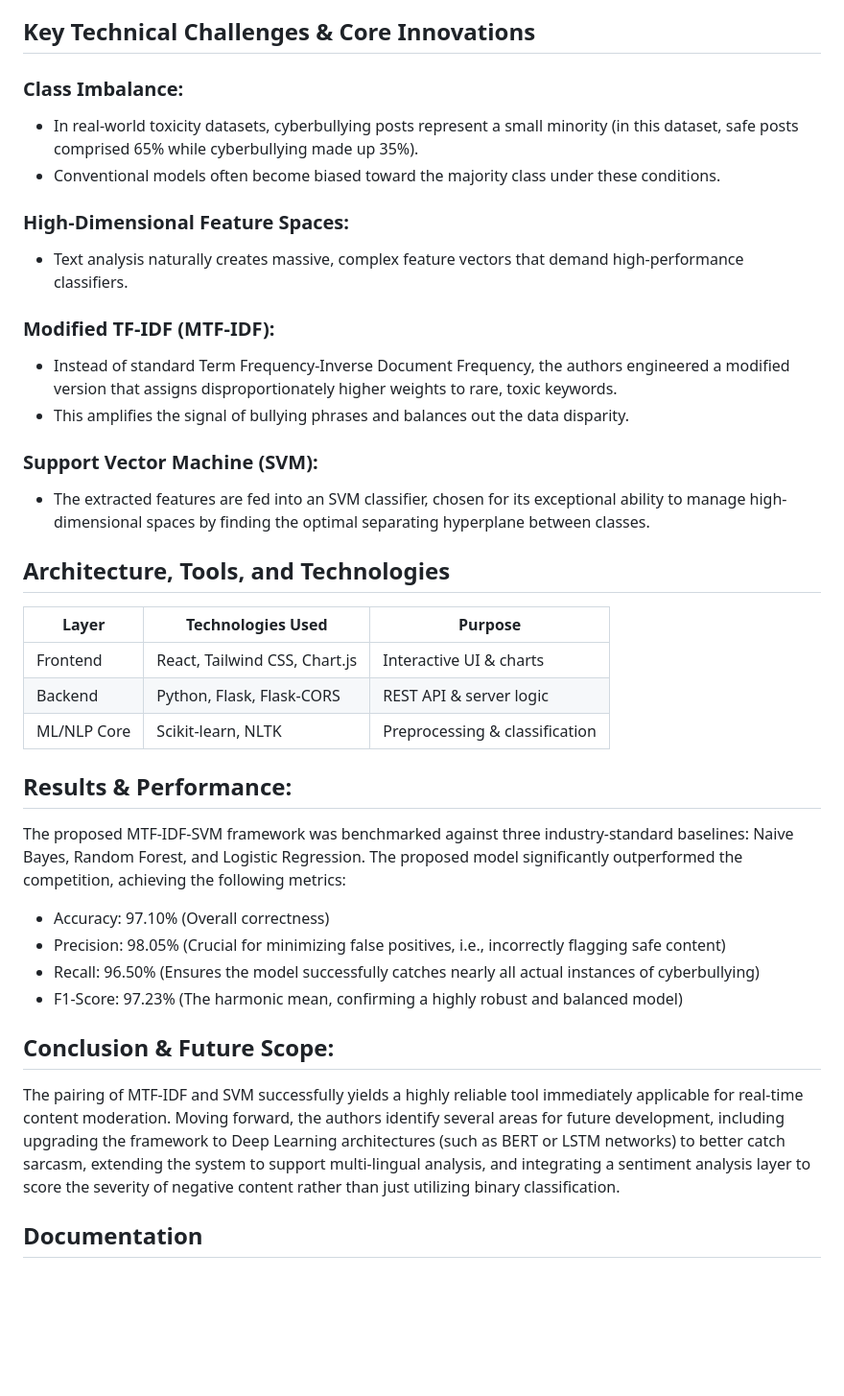
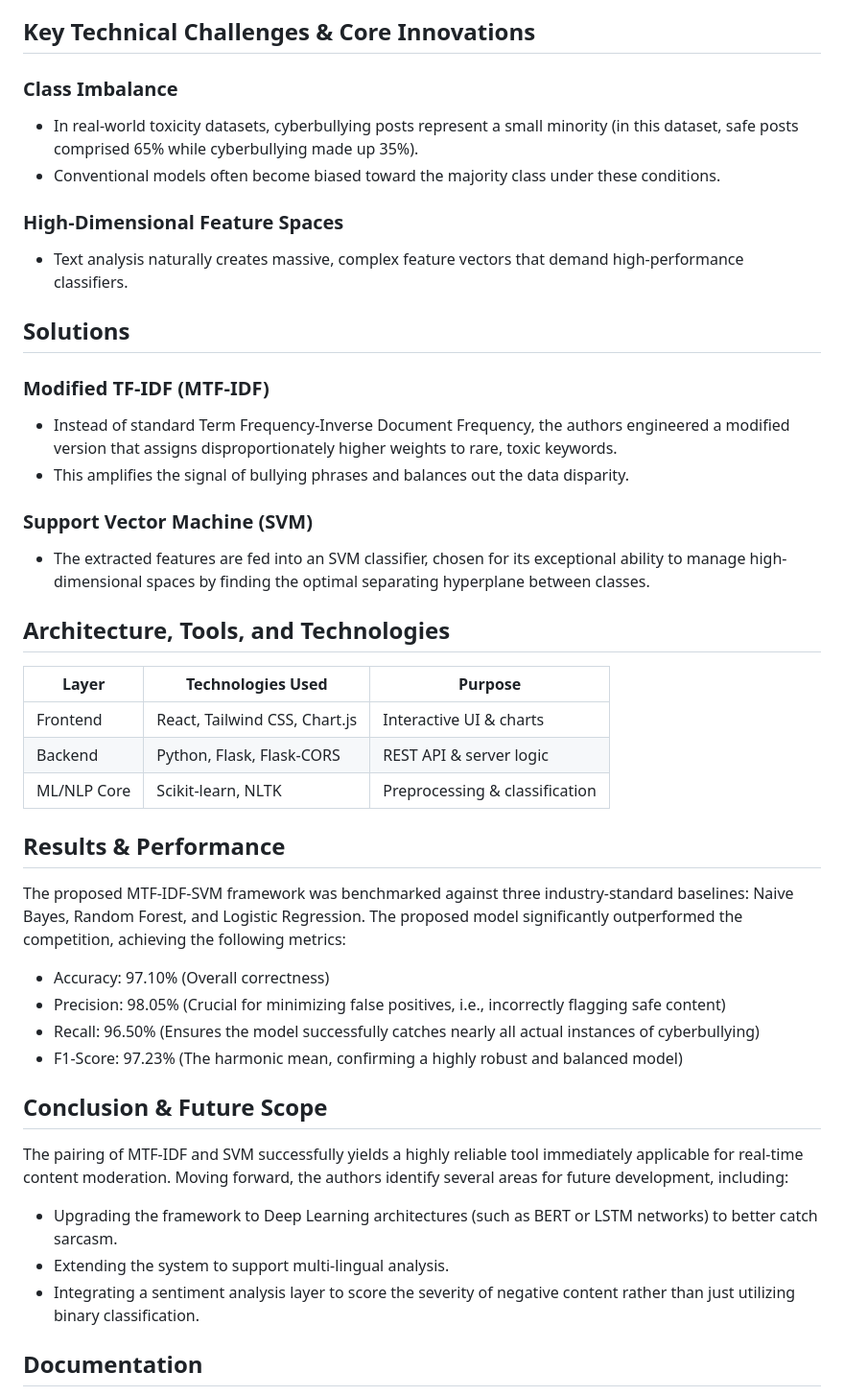
Before and after one commit to ijjirothinaveen-sudo/detectingcyberbullying, a Markdown page: README.md, the part around the change. Shown at 96% size. Drawn GitHub-style; blank space fills up the shorter version.

Commit message:
Refactor README for improved clarity and structure
Updated formatting and structure in the README to improve clarity and organization. Enhanced sections on technical challenges, solutions, and results.

```diff
--- a/README.md
+++ b/README.md
@@ -5,38 +5,42 @@ This project introduces an automated, high-accuracy Natural Language Processing
 
 ## Key Technical Challenges & Core Innovations
 
-### Class Imbalance:
+### Class Imbalance
 - In real-world toxicity datasets, cyberbullying posts represent a small minority (in this dataset, safe posts comprised 65% while cyberbullying made up 35%).
 - Conventional models often become biased toward the majority class under these conditions.
 
-### High-Dimensional Feature Spaces:
+### High-Dimensional Feature Spaces
 - Text analysis naturally creates massive, complex feature vectors that demand high-performance classifiers.
 
-### Modified TF-IDF (MTF-IDF):
+## Solutions
+
+### Modified TF-IDF (MTF-IDF)
 - Instead of standard Term Frequency-Inverse Document Frequency, the authors engineered a modified version that assigns disproportionately higher weights to rare, toxic keywords.
 - This amplifies the signal of bullying phrases and balances out the data disparity.
 
-### Support Vector Machine (SVM):
+### Support Vector Machine (SVM)
 - The extracted features are fed into an SVM classifier, chosen for its exceptional ability to manage high-dimensional spaces by finding the optimal separating hyperplane between classes.
 
 ## Architecture, Tools, and Technologies
-| Layer       | Technologies Used | Purpose |
-|-------------|-------------------|---------|
-| Frontend    | React, Tailwind CSS, Chart.js | Interactive UI & charts |
-| Backend     | Python, Flask, Flask-CORS | REST API & server logic |
-| ML/NLP Core | Scikit-learn, NLTK | Preprocessing & classification |
+| Layer       | Technologies Used              | Purpose                        |
+|-------------|--------------------------------|--------------------------------|
+| Frontend    | React, Tailwind CSS, Chart.js  | Interactive UI & charts        |
+| Backend     | Python, Flask, Flask-CORS      | REST API & server logic        |
+| ML/NLP Core | Scikit-learn, NLTK             | Preprocessing & classification |
 
-## Results & Performance:
+## Results & Performance
+The proposed MTF-IDF-SVM framework was benchmarked against three industry-standard baselines: Naive Bayes, Random Forest, and Logistic Regression. The proposed model significantly outperformed the competition, achieving the following metrics:
 
-The proposed MTF-IDF-SVM framework was benchmarked against three industry-standard baselines: Naive Bayes, Random Forest, and Logistic Regression. The proposed model significantly outperformed the competition, achieving the following metrics:
 - Accuracy: 97.10% (Overall correctness)
 - Precision: 98.05% (Crucial for minimizing false positives, i.e., incorrectly flagging safe content)
 - Recall: 96.50% (Ensures the model successfully catches nearly all actual instances of cyberbullying)
 - F1-Score: 97.23% (The harmonic mean, confirming a highly robust and balanced model)
 
-## Conclusion & Future Scope:
-
-The pairing of MTF-IDF and SVM successfully yields a highly reliable tool immediately applicable for real-time content moderation. Moving forward, the authors identify several areas for future development, including upgrading the framework to Deep Learning architectures (such as BERT or LSTM networks) to better catch sarcasm, extending the system to support multi-lingual analysis, and integrating a sentiment analysis layer to score the severity of negative content rather than just utilizing binary classification.
+## Conclusion & Future Scope
+The pairing of MTF-IDF and SVM successfully yields a highly reliable tool immediately applicable for real-time content moderation. Moving forward, the authors identify several areas for future development, including:
+- Upgrading the framework to Deep Learning architectures (such as BERT or LSTM networks) to better catch sarcasm.
+- Extending the system to support multi-lingual analysis.
+- Integrating a sentiment analysis layer to score the severity of negative content rather than just utilizing binary classification.
 
 ## Documentation
 - [Project Report](docs/Team6.pdf)
```
